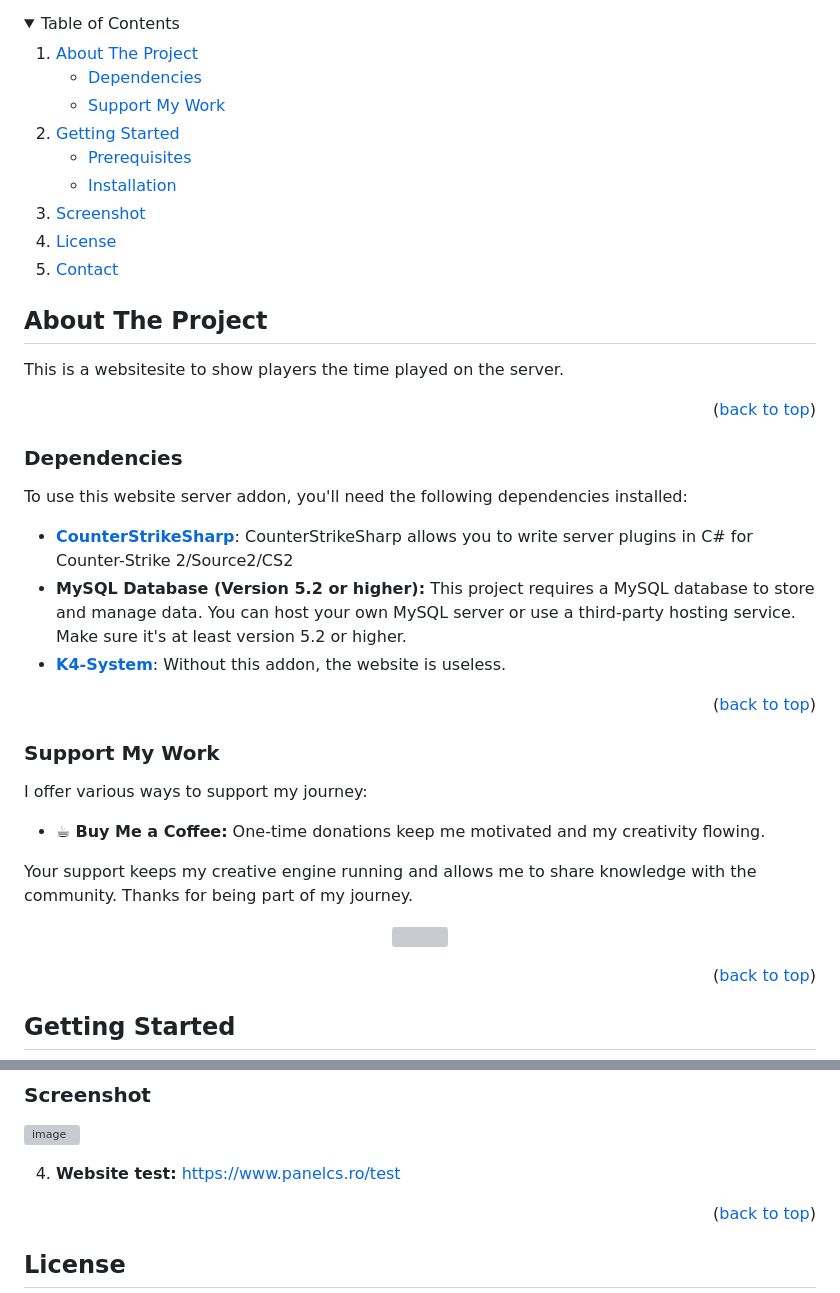
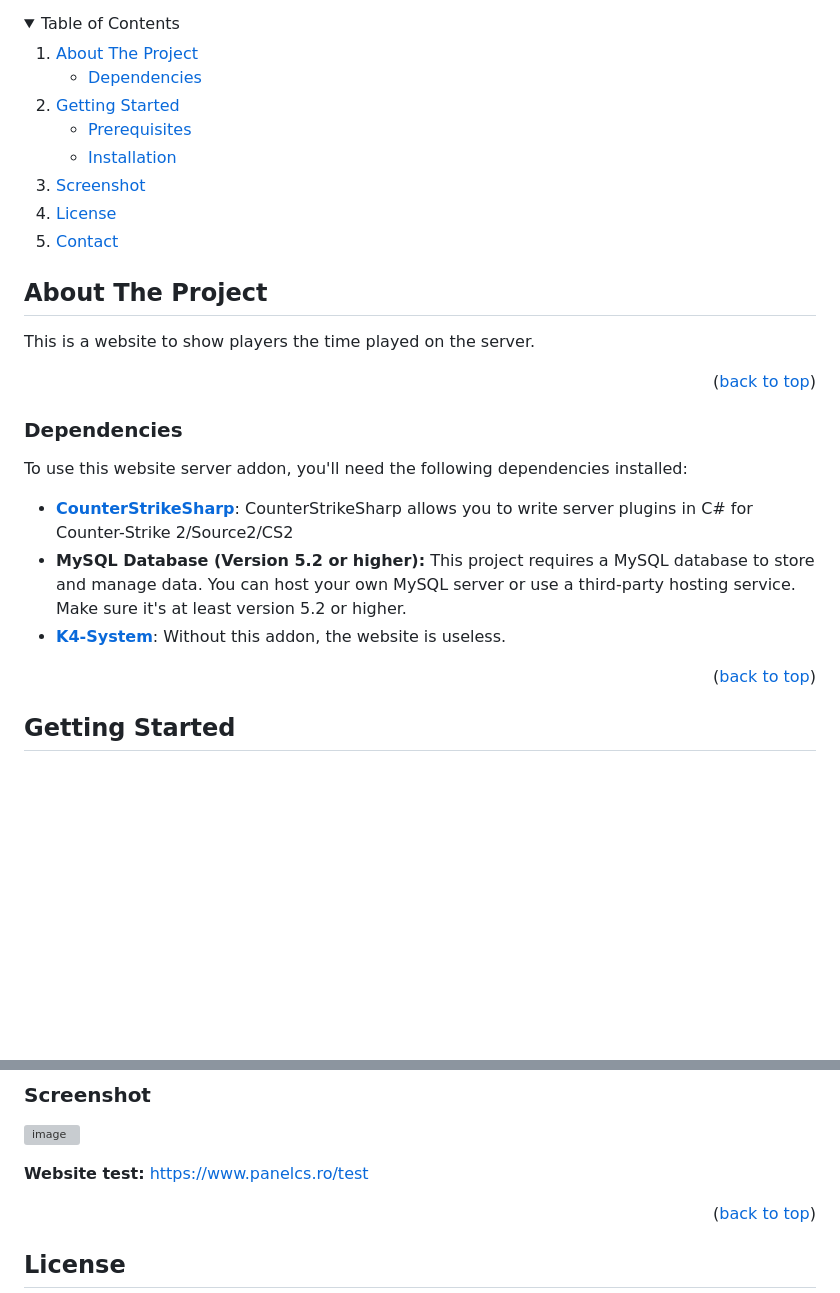
Before and after one commit to PorcusorulMagic/K4-System-Time-Played-Website, a Markdown page: README.md, 2 parts joined by grey strips. Rendered like a GitHub page; folded sections open; blank space fills up the shorter version; grey boxes are pictures that could not be loaded.

```diff
--- a/README.md
+++ b/README.md
@@ -24,7 +24,6 @@
       <a href="#about-the-project">About The Project</a>
       <ul>
         <li><a href="#dependencies">Dependencies</a></li>
-        <li><a href="#support-my-work">Support My Work</a></li>
       </ul>
     </li>
     <li>
@@ -42,7 +41,7 @@
 
 ## About The Project
 
-This is a websitesite to show players the time played on the server.
+This is a website to show players the time played on the server.
 
 <p align="right">(<a href="#readme-top">back to top</a>)</p>
 
@@ -53,22 +52,6 @@ To use this website server addon, you'll need the following dependencies install
 - [**CounterStrikeSharp**](https://github.com/roflmuffin/CounterStrikeSharp/releases): CounterStrikeSharp allows you to write server plugins in C# for Counter-Strike 2/Source2/CS2
 - **MySQL Database (Version 5.2 or higher):** This project requires a MySQL database to store and manage data. You can host your own MySQL server or use a third-party hosting service. Make sure it's at least version 5.2 or higher.
 - [**K4-System**](https://github.com/K4ryuu/K4-System/releases): Without this addon, the website is useless.
-
-<p align="right">(<a href="#readme-top">back to top</a>)</p>
-
-### Support My Work
-
-I offer various ways to support my journey:
-
-- ☕ **Buy Me a Coffee:** One-time donations keep me motivated and my creativity flowing.
-
-Your support keeps my creative engine running and allows me to share knowledge with the community. Thanks for being part of my journey.
-
-<p align="center">
-<a href="https://www.buymeacoffee.com/porcusorulmagicu">
-<img src="https://img.buymeacoffee.com/button-api/?text=Support My Work&emoji=☕&slug=k4ryuu&button_colour=FF5F5F&font_colour=ffffff&font_family=Inter&outline_colour=000000&coffee_colour=FFDD00" />
-</a>
-</p>
 
 <p align="right">(<a href="#readme-top">back to top</a>)</p>
 
@@ -106,7 +89,7 @@ Before you begin, ensure you have the following prerequisites:
 
 ![image](https://github.com/PorcusorulMagic/K4-System-Time-Website/assets/98654600/30f85554-6194-4465-8acc-304747b95956)
 
-4. **Website test:** https://www.panelcs.ro/test
+**Website test:** https://www.panelcs.ro/test
 
 <p align="right">(<a href="#readme-top">back to top</a>)</p>
 
```
